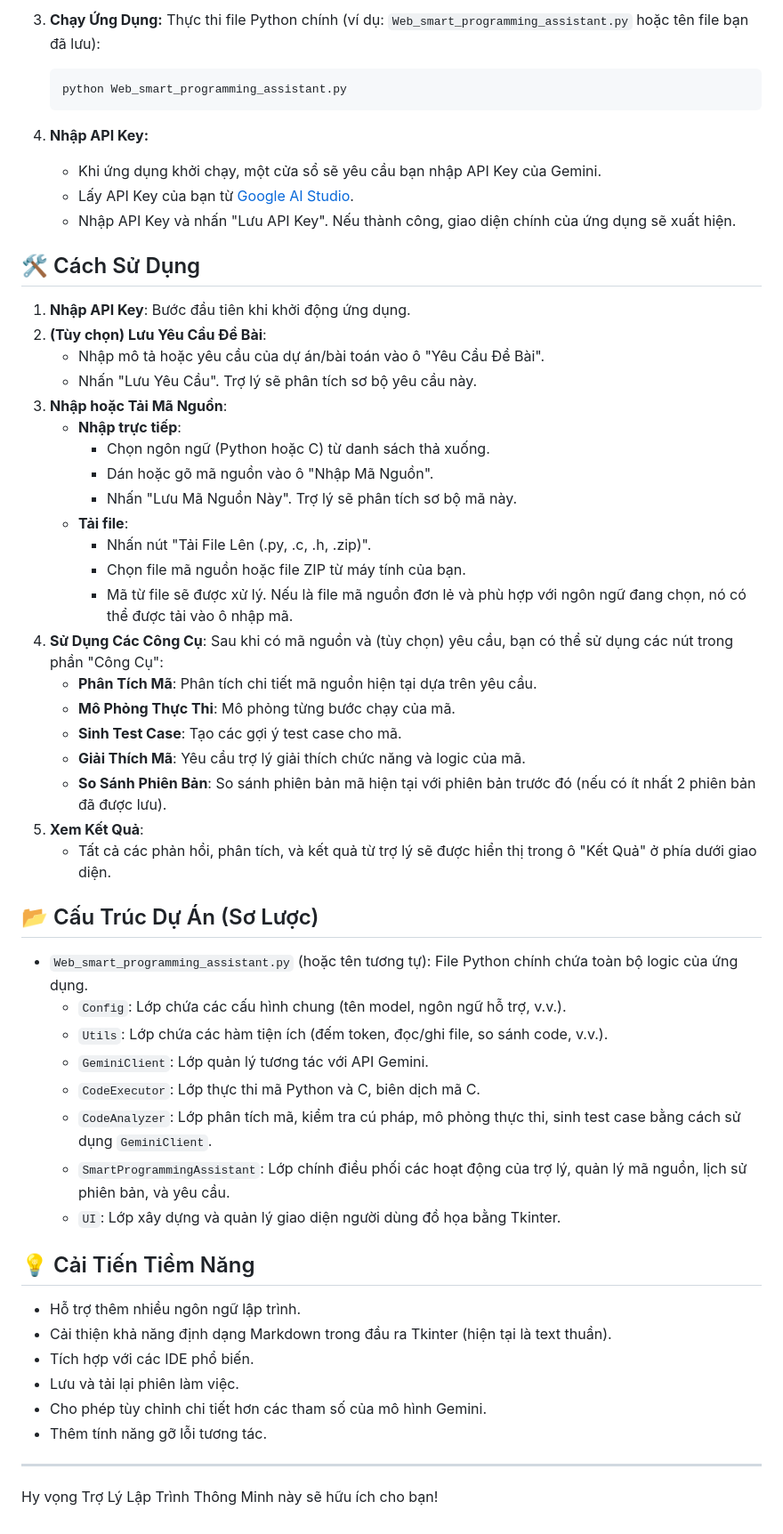
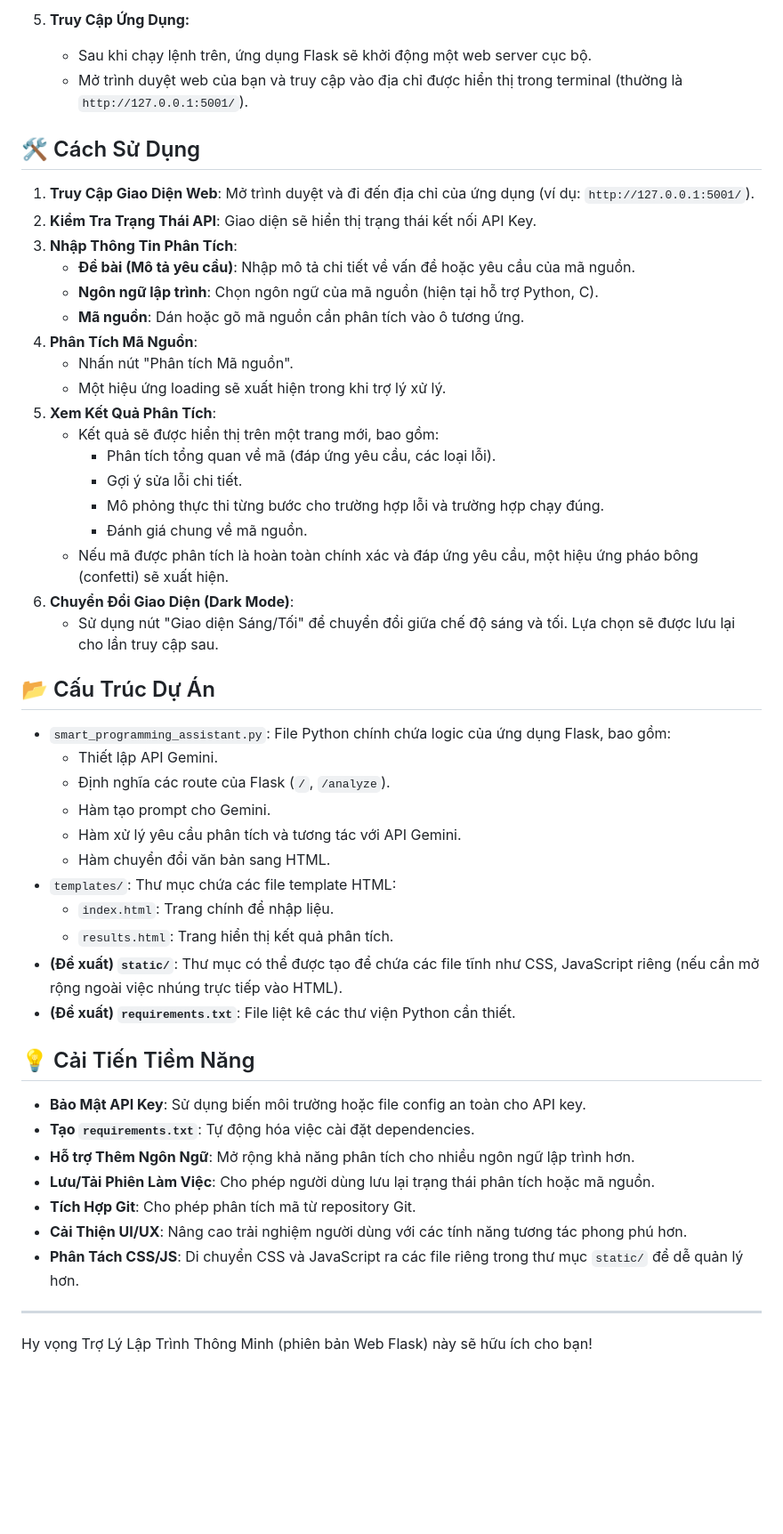
Before and after one commit to bechovang/gemini-1M-token-phan-tich-code, a Markdown page: README.md, the part around one of its changes. Shown at 89% size. Drawn GitHub-style; blank space fills up the shorter version.

````diff
--- a/README.md
+++ b/README.md
@@ -56,61 +66,54 @@ Phiên bản này đã được điều chỉnh để chạy cục bộ trên m
     ```
 
-3.  **Chạy Ứng Dụng:**
-    Thực thi file Python chính (ví dụ: `Web_smart_programming_assistant.py` hoặc tên file bạn đã lưu):
-    ```bash
-    python Web_smart_programming_assistant.py
-    ```
-
-4.  **Nhập API Key:**
-    *   Khi ứng dụng khởi chạy, một cửa sổ sẽ yêu cầu bạn nhập API Key của Gemini.
-    *   Lấy API Key của bạn từ [Google AI Studio](https://aistudio.google.com/app/apikey).
-    *   Nhập API Key và nhấn "Lưu API Key". Nếu thành công, giao diện chính của ứng dụng sẽ xuất hiện.
+5.  **Truy Cập Ứng Dụng:**
+    *   Sau khi chạy lệnh trên, ứng dụng Flask sẽ khởi động một web server cục bộ.
+    *   Mở trình duyệt web của bạn và truy cập vào địa chỉ được hiển thị trong terminal (thường là `http://127.0.0.1:5001/`).
 
 ## 🛠️ Cách Sử Dụng
 
-1.  **Nhập API Key**: Bước đầu tiên khi khởi động ứng dụng.
-2.  **(Tùy chọn) Lưu Yêu Cầu Đề Bài**:
-    *   Nhập mô tả hoặc yêu cầu của dự án/bài toán vào ô "Yêu Cầu Đề Bài".
-    *   Nhấn "Lưu Yêu Cầu". Trợ lý sẽ phân tích sơ bộ yêu cầu này.
-3.  **Nhập hoặc Tải Mã Nguồn**:
-    *   **Nhập trực tiếp**:
-        *   Chọn ngôn ngữ (Python hoặc C) từ danh sách thả xuống.
-        *   Dán hoặc gõ mã nguồn vào ô "Nhập Mã Nguồn".
-        *   Nhấn "Lưu Mã Nguồn Này". Trợ lý sẽ phân tích sơ bộ mã này.
-    *   **Tải file**:
-        *   Nhấn nút "Tải File Lên (.py, .c, .h, .zip)".
-        *   Chọn file mã nguồn hoặc file ZIP từ máy tính của bạn.
-        *   Mã từ file sẽ được xử lý. Nếu là file mã nguồn đơn lẻ và phù hợp với ngôn ngữ đang chọn, nó có thể được tải vào ô nhập mã.
-4.  **Sử Dụng Các Công Cụ**:
-    Sau khi có mã nguồn và (tùy chọn) yêu cầu, bạn có thể sử dụng các nút trong phần "Công Cụ":
-    *   **Phân Tích Mã**: Phân tích chi tiết mã nguồn hiện tại dựa trên yêu cầu.
-    *   **Mô Phỏng Thực Thi**: Mô phỏng từng bước chạy của mã.
-    *   **Sinh Test Case**: Tạo các gợi ý test case cho mã.
-    *   **Giải Thích Mã**: Yêu cầu trợ lý giải thích chức năng và logic của mã.
-    *   **So Sánh Phiên Bản**: So sánh phiên bản mã hiện tại với phiên bản trước đó (nếu có ít nhất 2 phiên bản đã được lưu).
-5.  **Xem Kết Quả**:
-    *   Tất cả các phản hồi, phân tích, và kết quả từ trợ lý sẽ được hiển thị trong ô "Kết Quả" ở phía dưới giao diện.
+1.  **Truy Cập Giao Diện Web**: Mở trình duyệt và đi đến địa chỉ của ứng dụng (ví dụ: `http://127.0.0.1:5001/`).
+2.  **Kiểm Tra Trạng Thái API**: Giao diện sẽ hiển thị trạng thái kết nối API Key.
+3.  **Nhập Thông Tin Phân Tích**:
+    *   **Đề bài (Mô tả yêu cầu)**: Nhập mô tả chi tiết về vấn đề hoặc yêu cầu của mã nguồn.
+    *   **Ngôn ngữ lập trình**: Chọn ngôn ngữ của mã nguồn (hiện tại hỗ trợ Python, C).
+    *   **Mã nguồn**: Dán hoặc gõ mã nguồn cần phân tích vào ô tương ứng.
+4.  **Phân Tích Mã Nguồn**:
+    *   Nhấn nút "Phân tích Mã nguồn".
+    *   Một hiệu ứng loading sẽ xuất hiện trong khi trợ lý xử lý.
+5.  **Xem Kết Quả Phân Tích**:
+    *   Kết quả sẽ được hiển thị trên một trang mới, bao gồm:
+        *   Phân tích tổng quan về mã (đáp ứng yêu cầu, các loại lỗi).
+        *   Gợi ý sửa lỗi chi tiết.
+        *   Mô phỏng thực thi từng bước cho trường hợp lỗi và trường hợp chạy đúng.
+        *   Đánh giá chung về mã nguồn.
+    *   Nếu mã được phân tích là hoàn toàn chính xác và đáp ứng yêu cầu, một hiệu ứng pháo bông (confetti) sẽ xuất hiện.
+6.  **Chuyển Đổi Giao Diện (Dark Mode)**:
+    *   Sử dụng nút "Giao diện Sáng/Tối" để chuyển đổi giữa chế độ sáng và tối. Lựa chọn sẽ được lưu lại cho lần truy cập sau.
 
-## 📂 Cấu Trúc Dự Án (Sơ Lược)
+## 📂 Cấu Trúc Dự Án
 
-*   `Web_smart_programming_assistant.py` (hoặc tên tương tự): File Python chính chứa toàn bộ logic của ứng dụng.
-    *   `Config`: Lớp chứa các cấu hình chung (tên model, ngôn ngữ hỗ trợ, v.v.).
-    *   `Utils`: Lớp chứa các hàm tiện ích (đếm token, đọc/ghi file, so sánh code, v.v.).
-    *   `GeminiClient`: Lớp quản lý tương tác với API Gemini.
-    *   `CodeExecutor`: Lớp thực thi mã Python và C, biên dịch mã C.
-    *   `CodeAnalyzer`: Lớp phân tích mã, kiểm tra cú pháp, mô phỏng thực thi, sinh test case bằng cách sử dụng `GeminiClient`.
-    *   `SmartProgrammingAssistant`: Lớp chính điều phối các hoạt động của trợ lý, quản lý mã nguồn, lịch sử phiên bản, và yêu cầu.
-    *   `UI`: Lớp xây dựng và quản lý giao diện người dùng đồ họa bằng Tkinter.
+*   `smart_programming_assistant.py`: File Python chính chứa logic của ứng dụng Flask, bao gồm:
+    *   Thiết lập API Gemini.
+    *   Định nghĩa các route của Flask (`/`, `/analyze`).
+    *   Hàm tạo prompt cho Gemini.
+    *   Hàm xử lý yêu cầu phân tích và tương tác với API Gemini.
+    *   Hàm chuyển đổi văn bản sang HTML.
+*   `templates/`: Thư mục chứa các file template HTML:
+    *   `index.html`: Trang chính để nhập liệu.
+    *   `results.html`: Trang hiển thị kết quả phân tích.
+*   **(Đề xuất) `static/`**: Thư mục có thể được tạo để chứa các file tĩnh như CSS, JavaScript riêng (nếu cần mở rộng ngoài việc nhúng trực tiếp vào HTML).
+*   **(Đề xuất) `requirements.txt`**: File liệt kê các thư viện Python cần thiết.
 
 ## 💡 Cải Tiến Tiềm Năng
 
-*   Hỗ trợ thêm nhiều ngôn ngữ lập trình.
-*   Cải thiện khả năng định dạng Markdown trong đầu ra Tkinter (hiện tại là text thuần).
-*   Tích hợp với các IDE phổ biến.
-*   Lưu và tải lại phiên làm việc.
-*   Cho phép tùy chỉnh chi tiết hơn các tham số của mô hình Gemini.
-*   Thêm tính năng gỡ lỗi tương tác.
+*   **Bảo Mật API Key**: Sử dụng biến môi trường hoặc file config an toàn cho API key.
+*   **Tạo `requirements.txt`**: Tự động hóa việc cài đặt dependencies.
+*   **Hỗ trợ Thêm Ngôn Ngữ**: Mở rộng khả năng phân tích cho nhiều ngôn ngữ lập trình hơn.
+*   **Lưu/Tải Phiên Làm Việc**: Cho phép người dùng lưu lại trạng thái phân tích hoặc mã nguồn.
+*   **Tích Hợp Git**: Cho phép phân tích mã từ repository Git.
+*   **Cải Thiện UI/UX**: Nâng cao trải nghiệm người dùng với các tính năng tương tác phong phú hơn.
+*   **Phân Tách CSS/JS**: Di chuyển CSS và JavaScript ra các file riêng trong thư mục `static/` để dễ quản lý hơn.
 
 ---
 
-Hy vọng Trợ Lý Lập Trình Thông Minh này sẽ hữu ích cho bạn!
+Hy vọng Trợ Lý Lập Trình Thông Minh (phiên bản Web Flask) này sẽ hữu ích cho bạn!
````
Also changed, not shown: other parts of README.md (+40 -30 lines).
